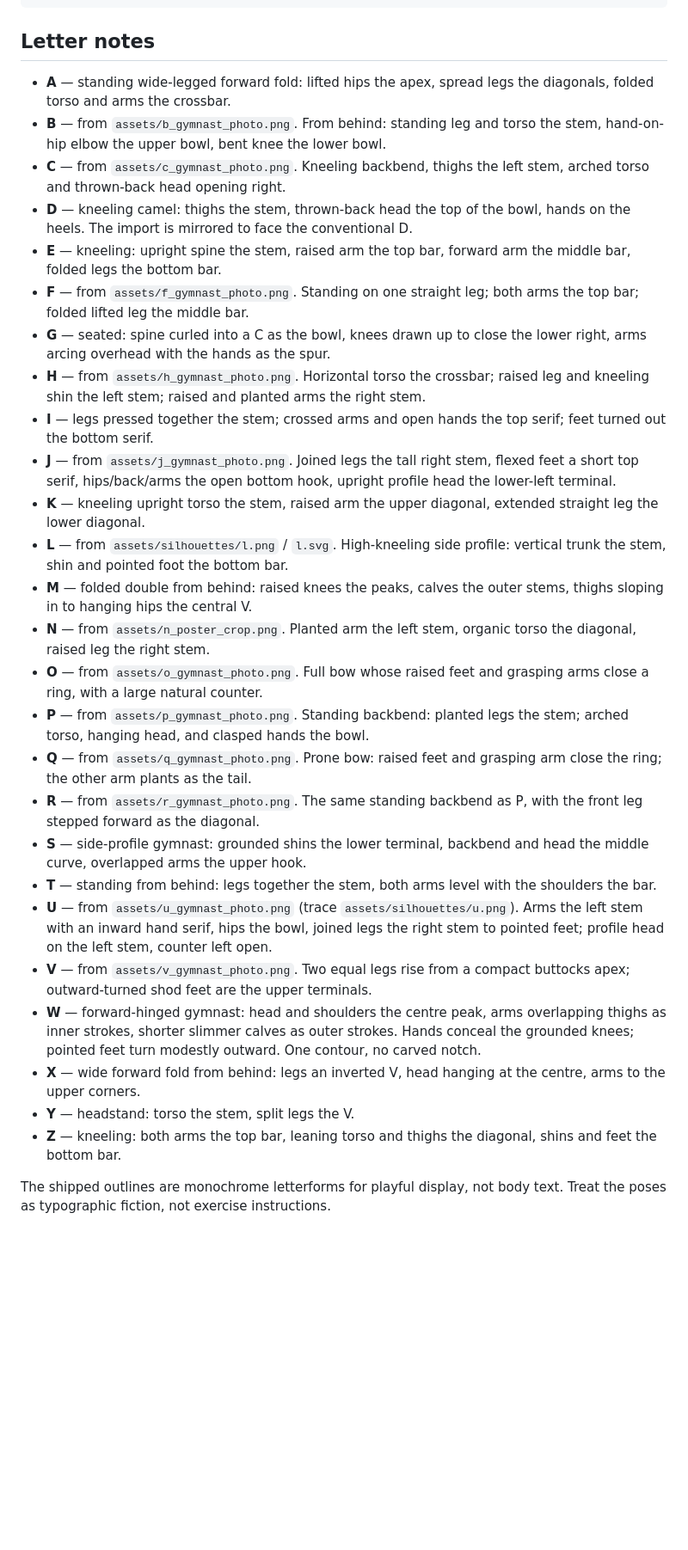
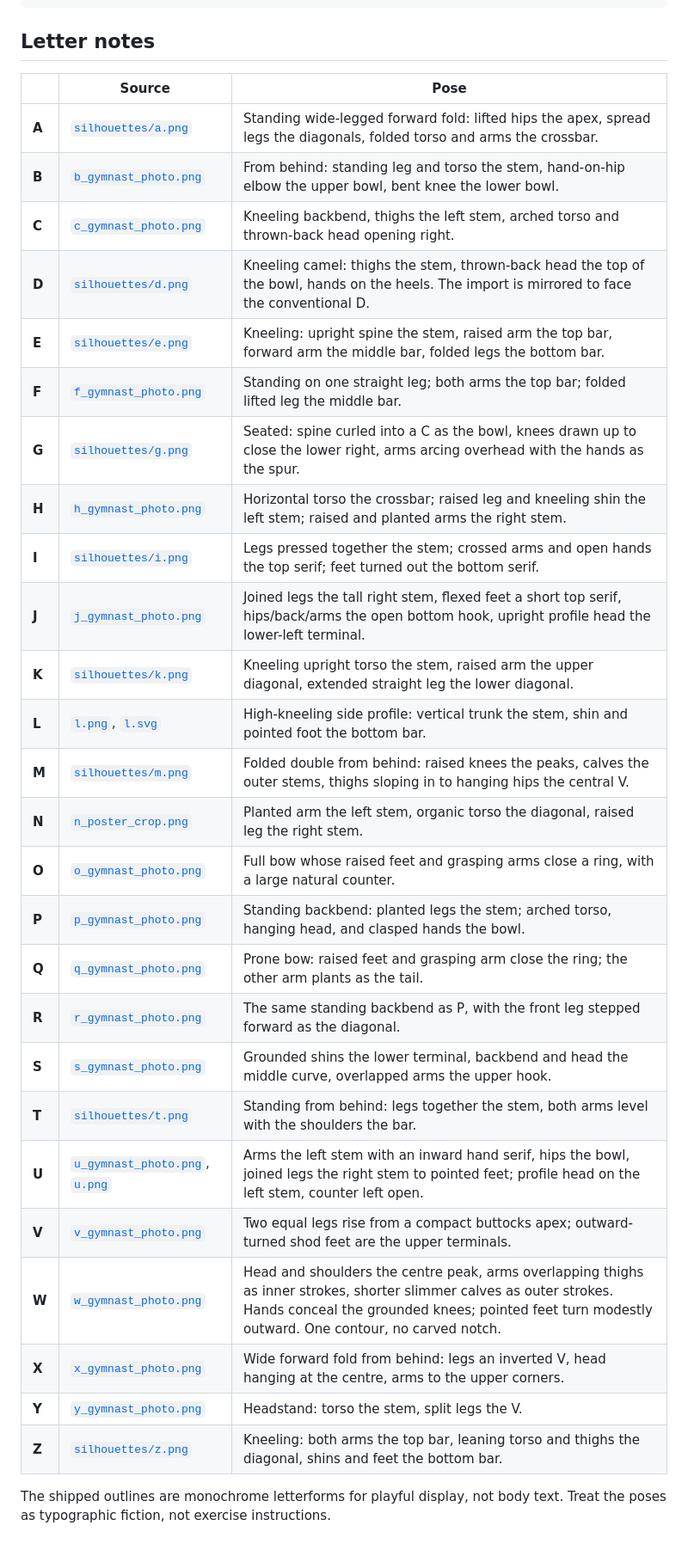
Before and after one commit to hbghlyj/posture-letters, a Markdown page: README.md, the part around the change. Shown at 86% size. GitHub-like rendering; blank space fills up the shorter version.

Commit message:
Convert letter notes to a source-link table
Photo when we have one, silhouette otherwise. Relative links.

Co-authored-by: arena-agent <297053741+arena-agent@users.noreply.github.com>

```diff
--- a/README.md
+++ b/README.md
@@ -64,31 +64,33 @@ python generate_font.py
 
 ## Letter notes
 
-- **A** — standing wide-legged forward fold: lifted hips the apex, spread legs the diagonals, folded torso and arms the crossbar.
-- **B** — from `assets/b_gymnast_photo.png`. From behind: standing leg and torso the stem, hand-on-hip elbow the upper bowl, bent knee the lower bowl.
-- **C** — from `assets/c_gymnast_photo.png`. Kneeling backbend, thighs the left stem, arched torso and thrown-back head opening right.
-- **D** — kneeling camel: thighs the stem, thrown-back head the top of the bowl, hands on the heels. The import is mirrored to face the conventional D.
-- **E** — kneeling: upright spine the stem, raised arm the top bar, forward arm the middle bar, folded legs the bottom bar.
-- **F** — from `assets/f_gymnast_photo.png`. Standing on one straight leg; both arms the top bar; folded lifted leg the middle bar.
-- **G** — seated: spine curled into a C as the bowl, knees drawn up to close the lower right, arms arcing overhead with the hands as the spur.
-- **H** — from `assets/h_gymnast_photo.png`. Horizontal torso the crossbar; raised leg and kneeling shin the left stem; raised and planted arms the right stem.
-- **I** — legs pressed together the stem; crossed arms and open hands the top serif; feet turned out the bottom serif.
-- **J** — from `assets/j_gymnast_photo.png`. Joined legs the tall right stem, flexed feet a short top serif, hips/back/arms the open bottom hook, upright profile head the lower-left terminal.
-- **K** — kneeling upright torso the stem, raised arm the upper diagonal, extended straight leg the lower diagonal.
-- **L** — from `assets/silhouettes/l.png` / `l.svg`. High-kneeling side profile: vertical trunk the stem, shin and pointed foot the bottom bar.
-- **M** — folded double from behind: raised knees the peaks, calves the outer stems, thighs sloping in to hanging hips the central V.
-- **N** — from `assets/n_poster_crop.png`. Planted arm the left stem, organic torso the diagonal, raised leg the right stem.
-- **O** — from `assets/o_gymnast_photo.png`. Full bow whose raised feet and grasping arms close a ring, with a large natural counter.
-- **P** — from `assets/p_gymnast_photo.png`. Standing backbend: planted legs the stem; arched torso, hanging head, and clasped hands the bowl.
-- **Q** — from `assets/q_gymnast_photo.png`. Prone bow: raised feet and grasping arm close the ring; the other arm plants as the tail.
-- **R** — from `assets/r_gymnast_photo.png`. The same standing backbend as P, with the front leg stepped forward as the diagonal.
-- **S** — side-profile gymnast: grounded shins the lower terminal, backbend and head the middle curve, overlapped arms the upper hook.
-- **T** — standing from behind: legs together the stem, both arms level with the shoulders the bar.
-- **U** — from `assets/u_gymnast_photo.png` (trace `assets/silhouettes/u.png`). Arms the left stem with an inward hand serif, hips the bowl, joined legs the right stem to pointed feet; profile head on the left stem, counter left open.
-- **V** — from `assets/v_gymnast_photo.png`. Two equal legs rise from a compact buttocks apex; outward-turned shod feet are the upper terminals.
-- **W** — forward-hinged gymnast: head and shoulders the centre peak, arms overlapping thighs as inner strokes, shorter slimmer calves as outer strokes. Hands conceal the grounded knees; pointed feet turn modestly outward. One contour, no carved notch.
-- **X** — wide forward fold from behind: legs an inverted V, head hanging at the centre, arms to the upper corners.
-- **Y** — headstand: torso the stem, split legs the V.
-- **Z** — kneeling: both arms the top bar, leaning torso and thighs the diagonal, shins and feet the bottom bar.
+| | Source | Pose |
+| --- | --- | --- |
+| **A** | [`silhouettes/a.png`](assets/silhouettes/a.png) | Standing wide-legged forward fold: lifted hips the apex, spread legs the diagonals, folded torso and arms the crossbar. |
+| **B** | [`b_gymnast_photo.png`](assets/b_gymnast_photo.png) | From behind: standing leg and torso the stem, hand-on-hip elbow the upper bowl, bent knee the lower bowl. |
+| **C** | [`c_gymnast_photo.png`](assets/c_gymnast_photo.png) | Kneeling backbend, thighs the left stem, arched torso and thrown-back head opening right. |
+| **D** | [`silhouettes/d.png`](assets/silhouettes/d.png) | Kneeling camel: thighs the stem, thrown-back head the top of the bowl, hands on the heels. The import is mirrored to face the conventional D. |
+| **E** | [`silhouettes/e.png`](assets/silhouettes/e.png) | Kneeling: upright spine the stem, raised arm the top bar, forward arm the middle bar, folded legs the bottom bar. |
+| **F** | [`f_gymnast_photo.png`](assets/f_gymnast_photo.png) | Standing on one straight leg; both arms the top bar; folded lifted leg the middle bar. |
+| **G** | [`silhouettes/g.png`](assets/silhouettes/g.png) | Seated: spine curled into a C as the bowl, knees drawn up to close the lower right, arms arcing overhead with the hands as the spur. |
+| **H** | [`h_gymnast_photo.png`](assets/h_gymnast_photo.png) | Horizontal torso the crossbar; raised leg and kneeling shin the left stem; raised and planted arms the right stem. |
+| **I** | [`silhouettes/i.png`](assets/silhouettes/i.png) | Legs pressed together the stem; crossed arms and open hands the top serif; feet turned out the bottom serif. |
+| **J** | [`j_gymnast_photo.png`](assets/j_gymnast_photo.png) | Joined legs the tall right stem, flexed feet a short top serif, hips/back/arms the open bottom hook, upright profile head the lower-left terminal. |
+| **K** | [`silhouettes/k.png`](assets/silhouettes/k.png) | Kneeling upright torso the stem, raised arm the upper diagonal, extended straight leg the lower diagonal. |
+| **L** | [`l.png`](assets/silhouettes/l.png), [`l.svg`](assets/silhouettes/l.svg) | High-kneeling side profile: vertical trunk the stem, shin and pointed foot the bottom bar. |
+| **M** | [`silhouettes/m.png`](assets/silhouettes/m.png) | Folded double from behind: raised knees the peaks, calves the outer stems, thighs sloping in to hanging hips the central V. |
+| **N** | [`n_poster_crop.png`](assets/n_poster_crop.png) | Planted arm the left stem, organic torso the diagonal, raised leg the right stem. |
+| **O** | [`o_gymnast_photo.png`](assets/o_gymnast_photo.png) | Full bow whose raised feet and grasping arms close a ring, with a large natural counter. |
+| **P** | [`p_gymnast_photo.png`](assets/p_gymnast_photo.png) | Standing backbend: planted legs the stem; arched torso, hanging head, and clasped hands the bowl. |
+| **Q** | [`q_gymnast_photo.png`](assets/q_gymnast_photo.png) | Prone bow: raised feet and grasping arm close the ring; the other arm plants as the tail. |
+| **R** | [`r_gymnast_photo.png`](assets/r_gymnast_photo.png) | The same standing backbend as P, with the front leg stepped forward as the diagonal. |
+| **S** | [`s_gymnast_photo.png`](assets/s_gymnast_photo.png) | Grounded shins the lower terminal, backbend and head the middle curve, overlapped arms the upper hook. |
+| **T** | [`silhouettes/t.png`](assets/silhouettes/t.png) | Standing from behind: legs together the stem, both arms level with the shoulders the bar. |
+| **U** | [`u_gymnast_photo.png`](assets/u_gymnast_photo.png), [`u.png`](assets/silhouettes/u.png) | Arms the left stem with an inward hand serif, hips the bowl, joined legs the right stem to pointed feet; profile head on the left stem, counter left open. |
+| **V** | [`v_gymnast_photo.png`](assets/v_gymnast_photo.png) | Two equal legs rise from a compact buttocks apex; outward-turned shod feet are the upper terminals. |
+| **W** | [`w_gymnast_photo.png`](assets/w_gymnast_photo.png) | Head and shoulders the centre peak, arms overlapping thighs as inner strokes, shorter slimmer calves as outer strokes. Hands conceal the grounded knees; pointed feet turn modestly outward. One contour, no carved notch. |
+| **X** | [`x_gymnast_photo.png`](assets/x_gymnast_photo.png) | Wide forward fold from behind: legs an inverted V, head hanging at the centre, arms to the upper corners. |
+| **Y** | [`y_gymnast_photo.png`](assets/y_gymnast_photo.png) | Headstand: torso the stem, split legs the V. |
+| **Z** | [`silhouettes/z.png`](assets/silhouettes/z.png) | Kneeling: both arms the top bar, leaning torso and thighs the diagonal, shins and feet the bottom bar. |
 
 The shipped outlines are monochrome letterforms for playful display, not body text. Treat the poses as typographic fiction, not exercise instructions.
```
